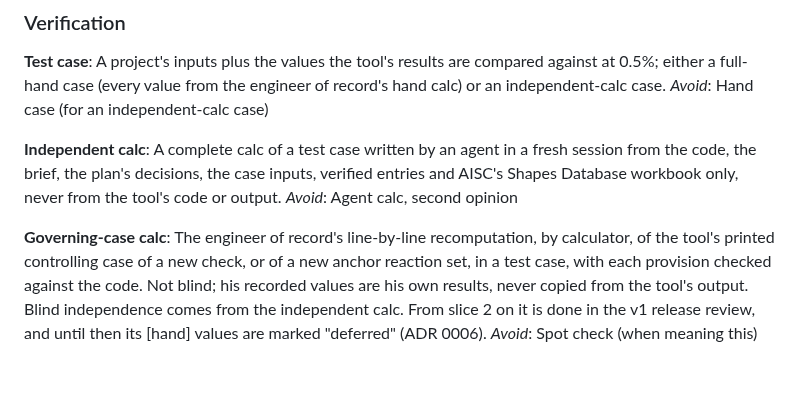
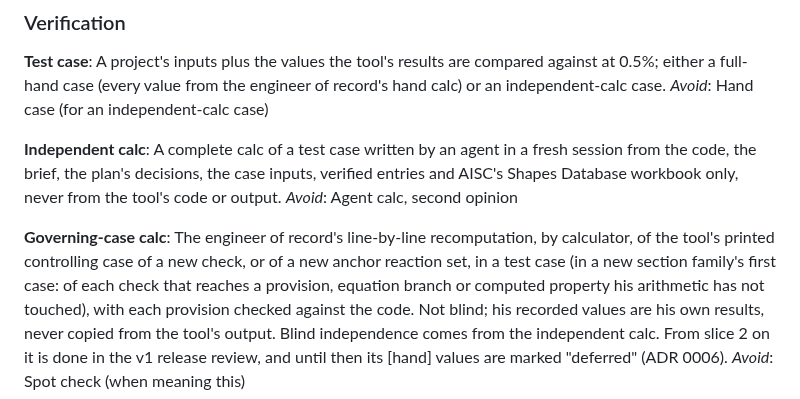
Before and after one commit to mensingmicah/handrail-designer, a Markdown page: CONTEXT.md, the part around the change. GitHub-like rendering.

```diff
--- a/CONTEXT.md
+++ b/CONTEXT.md
@@ -97,5 +97,5 @@ A complete calc of a test case written by an agent in a fresh session from the c
 _Avoid_: Agent calc, second opinion
 
 **Governing-case calc**:
-The engineer of record's line-by-line recomputation, by calculator, of the tool's printed controlling case of a new check, or of a new anchor reaction set, in a test case, with each provision checked against the code. Not blind; his recorded values are his own results, never copied from the tool's output. Blind independence comes from the independent calc. From slice 2 on it is done in the v1 release review, and until then its [hand] values are marked "deferred" (ADR 0006).
+The engineer of record's line-by-line recomputation, by calculator, of the tool's printed controlling case of a new check, or of a new anchor reaction set, in a test case (in a new section family's first case: of each check that reaches a provision, equation branch or computed property his arithmetic has not touched), with each provision checked against the code. Not blind; his recorded values are his own results, never copied from the tool's output. Blind independence comes from the independent calc. From slice 2 on it is done in the v1 release review, and until then its [hand] values are marked "deferred" (ADR 0006).
 _Avoid_: Spot check (when meaning this)
```
Also changed, not shown: docs/brief/verification.md (+26 -0 lines).
